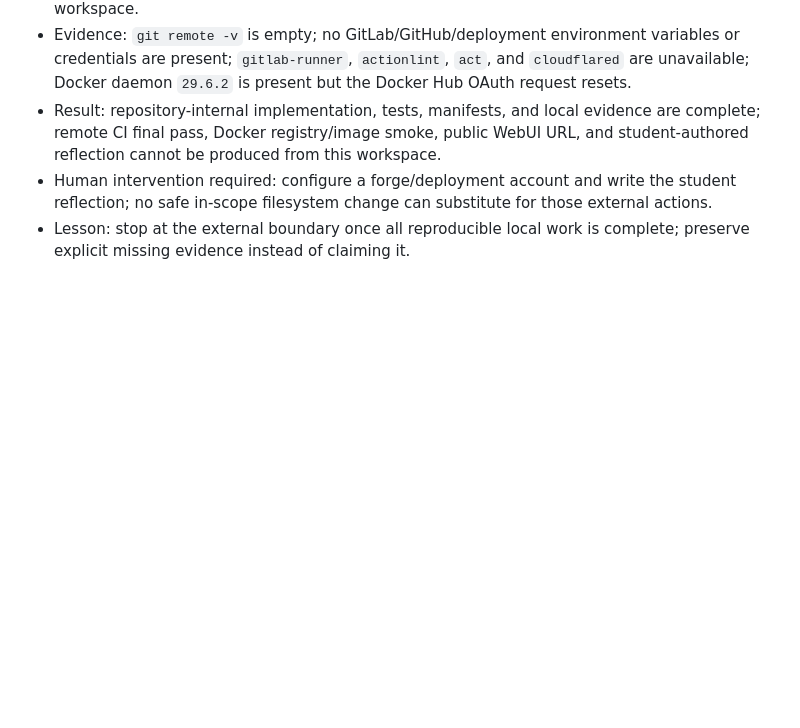
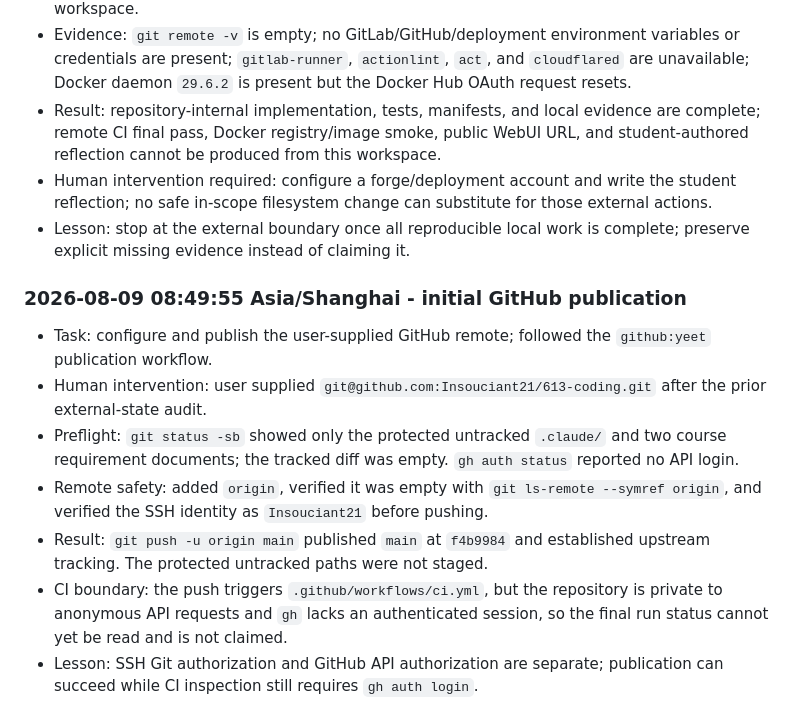
Before and after one commit to Insouciant21/613-coding, a Markdown page: AGENT_LOG.md, the part around the change. Drawn GitHub-style; blank space fills up the shorter version.

Commit message:
docs: record initial github publication

```diff
--- a/AGENT_LOG.md
+++ b/AGENT_LOG.md
@@ -487,3 +487,13 @@ Chronological evidence log for the 613 Coding project. Entries are appended afte
 - Result: repository-internal implementation, tests, manifests, and local evidence are complete; remote CI final pass, Docker registry/image smoke, public WebUI URL, and student-authored reflection cannot be produced from this workspace.
 - Human intervention required: configure a forge/deployment account and write the student reflection; no safe in-scope filesystem change can substitute for those external actions.
 - Lesson: stop at the external boundary once all reproducible local work is complete; preserve explicit missing evidence instead of claiming it.
+
+### 2026-08-09 08:49:55 Asia/Shanghai - initial GitHub publication
+
+- Task: configure and publish the user-supplied GitHub remote; followed the `github:yeet` publication workflow.
+- Human intervention: user supplied `git@github.com:Insouciant21/613-coding.git` after the prior external-state audit.
+- Preflight: `git status -sb` showed only the protected untracked `.claude/` and two course requirement documents; the tracked diff was empty. `gh auth status` reported no API login.
+- Remote safety: added `origin`, verified it was empty with `git ls-remote --symref origin`, and verified the SSH identity as `Insouciant21` before pushing.
+- Result: `git push -u origin main` published `main` at `f4b9984` and established upstream tracking. The protected untracked paths were not staged.
+- CI boundary: the push triggers `.github/workflows/ci.yml`, but the repository is private to anonymous API requests and `gh` lacks an authenticated session, so the final run status cannot yet be read and is not claimed.
+- Lesson: SSH Git authorization and GitHub API authorization are separate; publication can succeed while CI inspection still requires `gh auth login`.
```
Also changed, not shown: DELIVERY_STATUS.md (+12 -3 lines).
